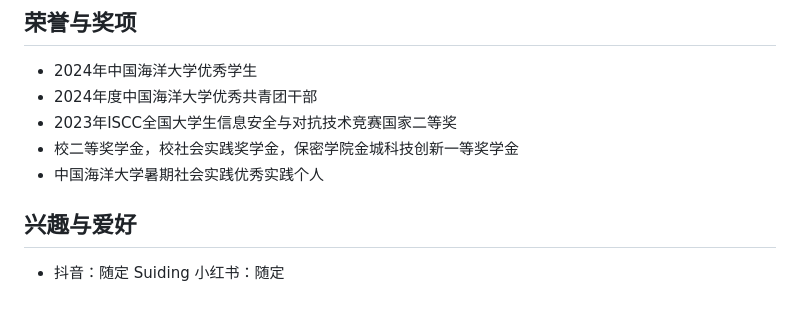
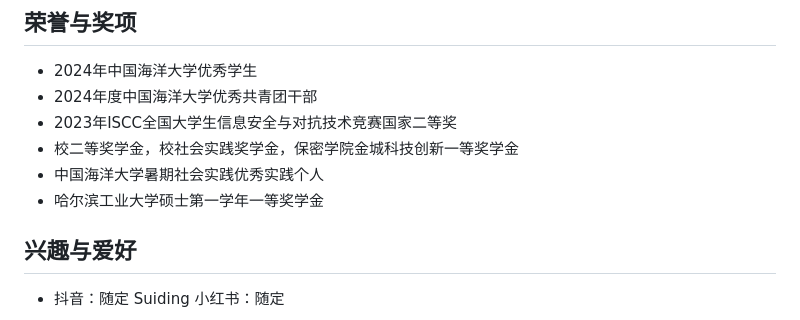
Before and after one commit to JipingBai/JipingBAI.github.io, a Markdown page: index.md, the part around the change. GitHub-like rendering.

```diff
--- a/index.md
+++ b/index.md
@@ -58,6 +58,7 @@ Jiping Bai
 - 2023年ISCC全国大学生信息安全与对抗技术竞赛国家二等奖
 - 校二等奖学金，校社会实践奖学金，保密学院金城科技创新一等奖学金
 - 中国海洋大学暑期社会实践优秀实践个人
+- 哈尔滨工业大学硕士第一学年一等奖学金
 
 
 
```
